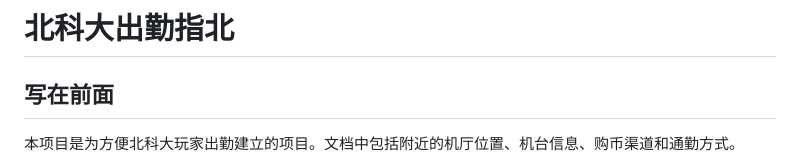
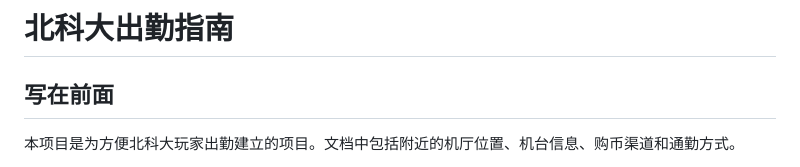
Before and after one commit to zeronx798/go-arcade-ustb, a Markdown page: README.md, the part around the change. Drawn GitHub-style.

Commit message:
fix: 修改部分措辞

```diff
--- a/README.md
+++ b/README.md
@@ -1,4 +1,4 @@
-# 北科大出勤指北
+# 北科大出勤指南
 
 ## 写在前面
 本项目是为方便北科大玩家出勤建立的项目。文档中包括附近的机厅位置、机台信息、购币渠道和通勤方式。
```
